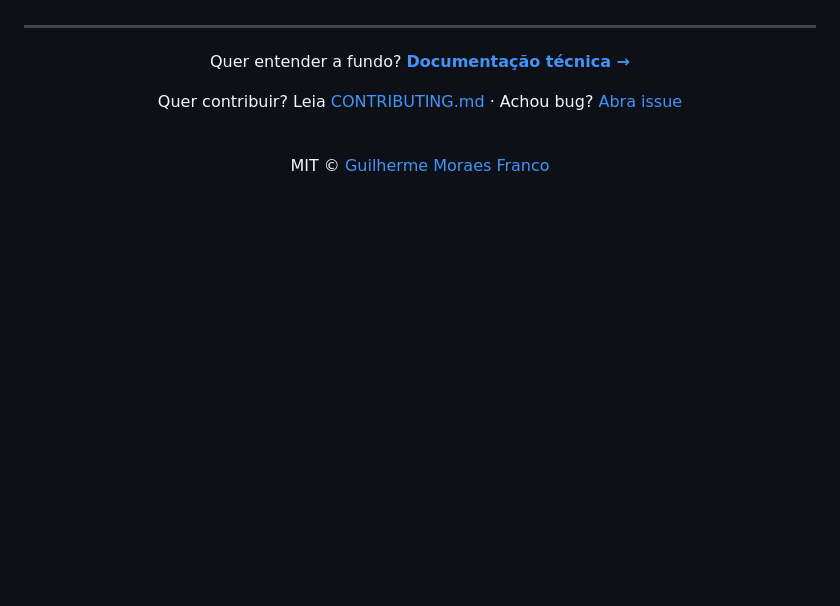
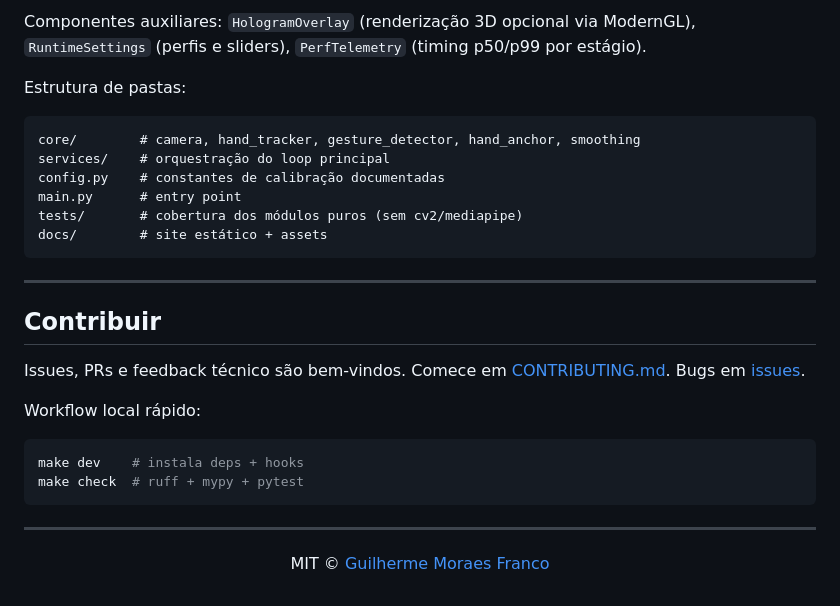
Before and after one commit to ognistie/ai-virtual-mouse-controller, a Markdown page: README.md, the part around one of its changes. Rendered like a GitHub page; blank space fills up the shorter version.

````diff
--- a/README.md
+++ b/README.md
@@ -74,14 +171,33 @@ Stack: **Python 3.11+** · **OpenCV** · **MediaPipe** · **PyAutoGUI** · **Num
+Componentes auxiliares: `HologramOverlay` (renderização 3D opcional via ModernGL), `RuntimeSettings` (perfis e sliders), `PerfTelemetry` (timing p50/p99 por estágio).
+
+Estrutura de pastas:
+
+```
+core/        # camera, hand_tracker, gesture_detector, hand_anchor, smoothing
+services/    # orquestração do loop principal
+config.py    # constantes de calibração documentadas
+main.py      # entry point
+tests/       # cobertura dos módulos puros (sem cv2/mediapipe)
+docs/        # site estático + assets
+```
+
+---
+
+## Contribuir
+
+Issues, PRs e feedback técnico são bem-vindos. Comece em [CONTRIBUTING.md](CONTRIBUTING.md). Bugs em [issues](https://github.com/ognistie/ai-virtual-mouse-controller/issues/new?template=bug_report.yml).
+
+Workflow local rápido:
+
+```bash
+make dev    # instala deps + hooks
+make check  # ruff + mypy + pytest
+```
 
 ---
 
 <div align="center">
 
-Quer entender a fundo? **[Documentação técnica →](https://ognistie.github.io/ai-virtual-mouse-controller/)**
-
-Quer contribuir? Leia [CONTRIBUTING.md](CONTRIBUTING.md) · Achou bug? [Abra issue](https://github.com/ognistie/ai-virtual-mouse-controller/issues/new?template=bug_report.yml)
-
-<br/>
-
 MIT © [Guilherme Moraes Franco](https://github.com/ognistie)
 
 </div>
````
Also changed, not shown: other parts of README.md (+125 -28 lines).
